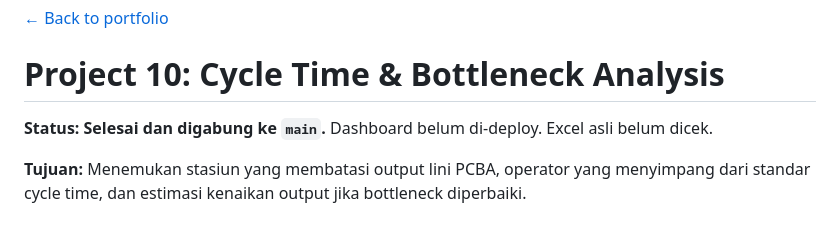
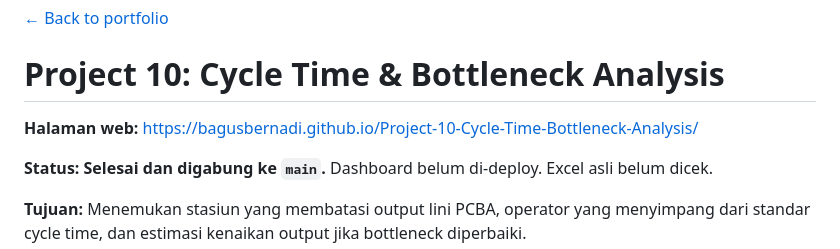
Before and after one commit to bagusbernadi/Project-10-Cycle-Time-Bottleneck-Analysis, a Markdown page: README.md, the part around the change. Drawn GitHub-style; blank space fills up the shorter version.

Commit message:
README: tambah alamat GitHub Pages
Co-Authored-By: Claude Sonnet 5.5 <noreply@anthropic.com>
Claude-Session: https://claude.ai/code/session_012YpKXFBfjm9EspMxQK4VHD

```diff
--- a/README.md
+++ b/README.md
@@ -1,6 +1,8 @@
 [← Back to portfolio](https://bagusbernadi.github.io/)
 
 # Project 10: Cycle Time & Bottleneck Analysis
+
+**Halaman web:** https://bagusbernadi.github.io/Project-10-Cycle-Time-Bottleneck-Analysis/
 
 **Status: Selesai dan digabung ke `main`.** Dashboard belum di-deploy. Excel asli belum dicek.
 
```
